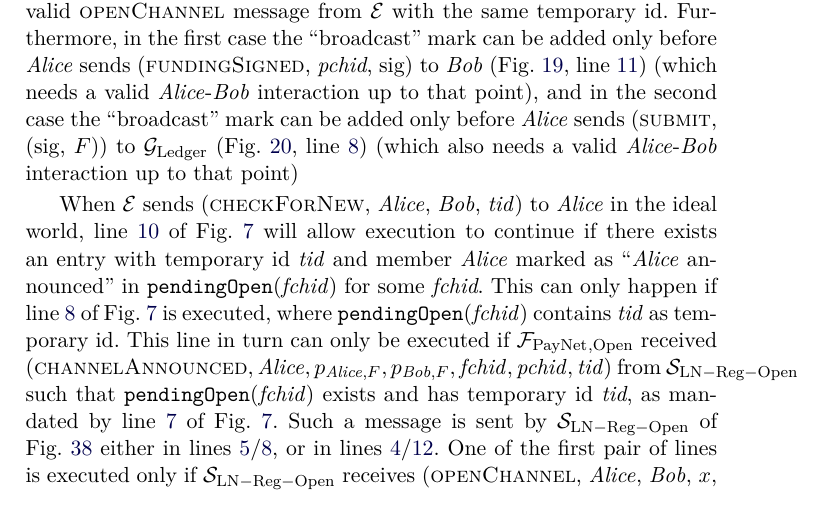
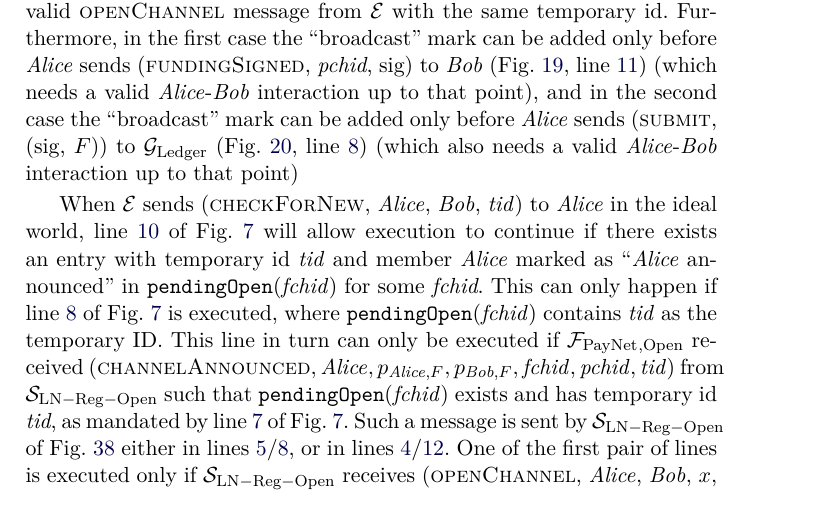
Before and after one commit to OrfeasLitos/PaymentChannels, a LaTeX paper (src/paymentChannels.tex, which reads src/openproof.tex): part of page 54 of 73, cut so that both start at the same text. Compiled offline with pdfLaTeX.

Commit message:
Avoid overflowing text

```diff
--- a/src/openproof.tex
+++ b/src/openproof.tex
@@ -183,15 +183,15 @@
   ``\alice{} announced'' in \texttt{pendingOpen}(\textit{fchid}) for some
   \textit{fchid}. This can only happen if line~\ref{alg:fpaynet:announced:add}
   of Fig.~\ref{alg:fpaynet:open} is executed, where
-  \texttt{pendingOpen}(\textit{fchid}) contains \textit{tid} as temporary id.
-  This line in turn can only be executed if $\fpaynet{}_{\mathrm{, Open}}$
-  received $\left(\textsc{channelAnnounced}, \alice, p_{\alice, F}, p_{\bob,
-  F}, \mathit{fchid}, \mathit{pchid}, \mathit{tid}\right)$ from
+  \texttt{pendingOpen}(\textit{fchid}) contains \textit{tid} as the temporary
+  ID. This line in turn can only be executed if $\fpaynet{}_{\mathrm{, Open}}$
+  received $\left(\textsc{channelAnnounced}, \alice, p_{\alice, F}, p_{\bob, F},
+  \mathit{fchid}, \mathit{pchid}, \mathit{tid}\right)$ from
   $\simulator_{\mathrm{LN - Reg - Open}}$ such that
-  \texttt{pendingOpen}(\textit{fchid}) exists and has temporary id
-  \textit{tid}, as mandated by line~\ref{alg:fpaynet:announced:valid} of
-  Fig.~\ref{alg:fpaynet:open}. Such a message is sent by
-  $\simulator_{\mathrm{LN - Reg - Open}}$ of Fig.~\ref{alg:sim:open} either in
+  \texttt{pendingOpen}(\textit{fchid}) exists and has temporary id \textit{tid},
+  as mandated by line~\ref{alg:fpaynet:announced:valid} of
+  Fig.~\ref{alg:fpaynet:open}. Such a message is sent by $\simulator_{\mathrm{LN
+  - Reg - Open}}$ of Fig.~\ref{alg:sim:open} either in
   lines~\ref{alg:sim:open:announced:alice:bothhonest}/\ref{alg:sim:open:announced:alice:alicehonest},
   or in
   lines~\ref{alg:sim:open:announced:bob:bothhonest}/\ref{alg:sim:open:announced:bob:bobhonest}.
```
